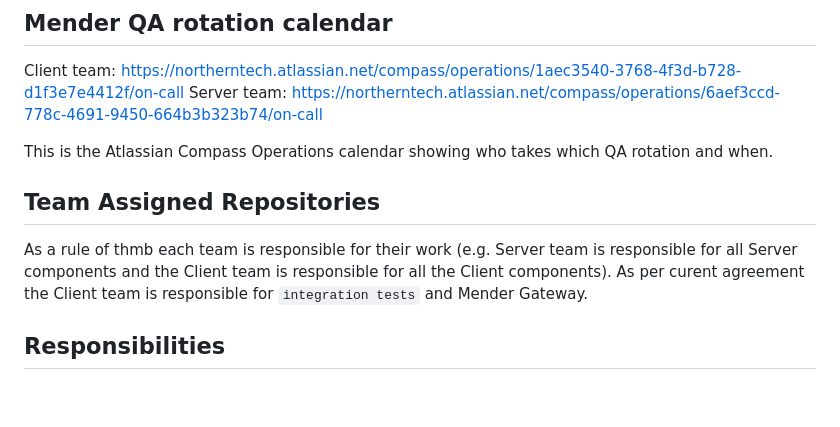
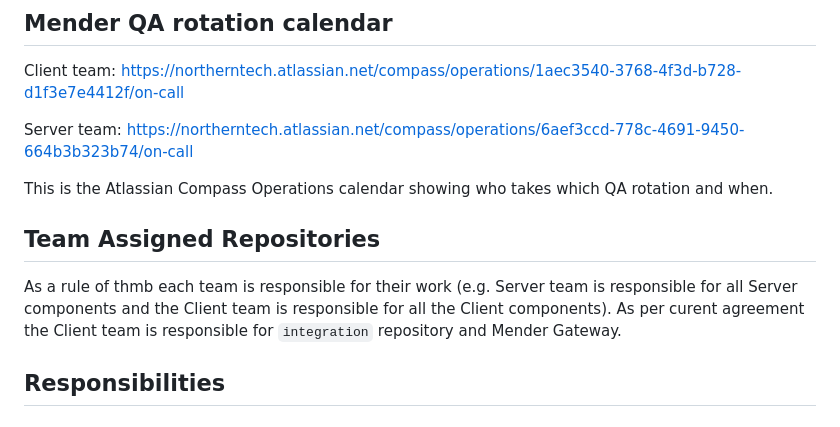
Before and after one commit to mendersoftware/mender-qa, a Markdown page: Documentation/qa-duty.md, the part around the change. GitHub-like rendering; blank space fills up the shorter version.

Commit message:
chore: Fix QA duty policy description.
Some line breaks weren't added correctly and improved the
wording of team assigned repositories.

Signed-off-by: pasinskim <marcin.pasinski@northern.tech>

```diff
--- a/Documentation/qa-duty.md
+++ b/Documentation/qa-duty.md
@@ -10,6 +10,7 @@ This is a person in the team responsible for:
 ## Mender QA rotation calendar
 
 Client team: https://northerntech.atlassian.net/compass/operations/1aec3540-3768-4f3d-b728-d1f3e7e4412f/on-call
+
 Server team: https://northerntech.atlassian.net/compass/operations/6aef3ccd-778c-4691-9450-664b3b323b74/on-call
 
 This is the Atlassian Compass Operations calendar showing who takes which QA rotation and when.
@@ -18,7 +19,7 @@ This is the Atlassian Compass Operations calendar showing who takes which QA rot
 
 As a rule of thmb each team is responsible for their work (e.g. Server team is responsible for all Server components
 and the Client team is responsible for all the Client components). As per curent agreement the Client team is
-responsible for `integration tests` and Mender Gateway.
+responsible for `integration` repository and Mender Gateway.
 
 ## Responsibilities
 
```
